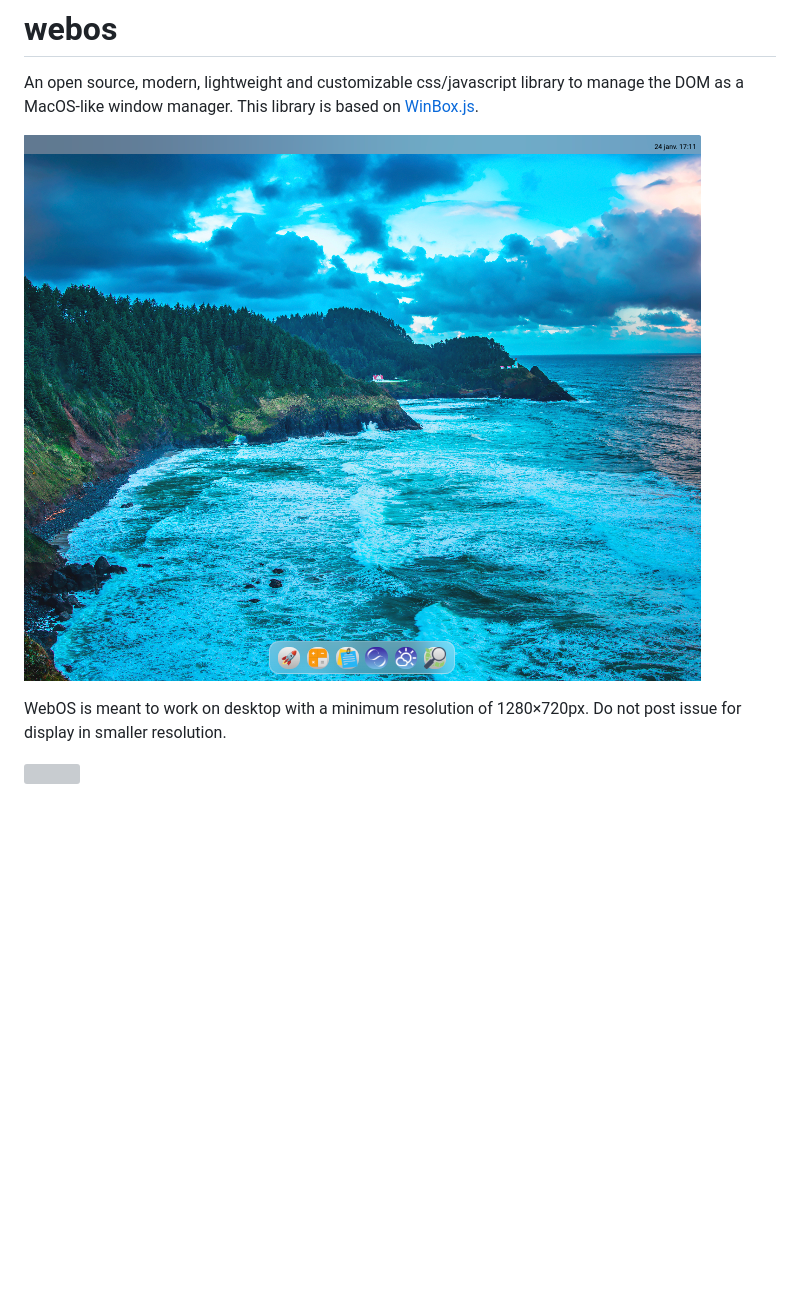
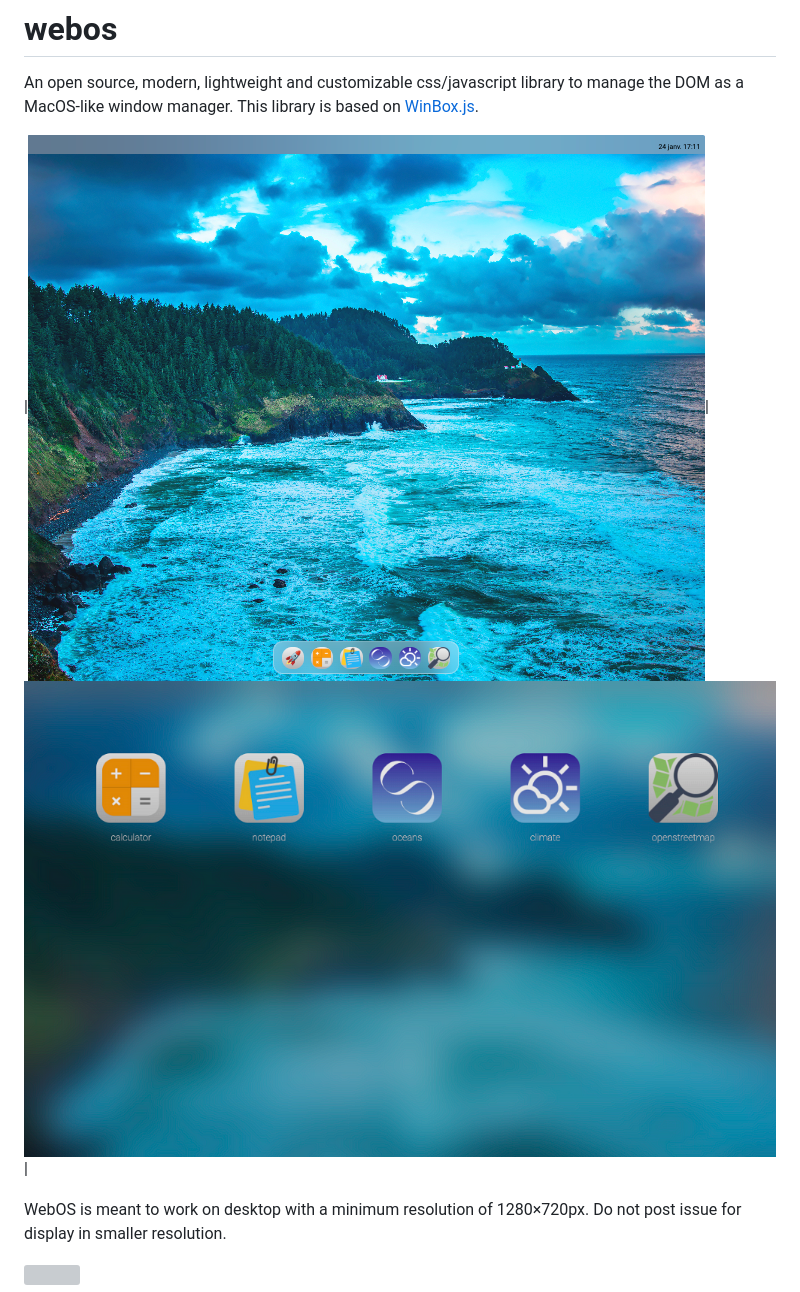
Before and after one commit to oceansolutionsfr/webos, a Markdown page: README.md, the part around the change. Rendered like a GitHub page; blank space fills up the shorter version; grey boxes are pictures that could not be loaded.

Commit message:
try 2 images in a table

```diff
--- a/README.md
+++ b/README.md
@@ -5,8 +5,7 @@ sponsor on Paypal: <a href="https://www.paypal.com/donate/?hosted_button_id=TZME
 An open source, modern, lightweight and customizable css/javascript library to manage the DOM as a MacOS-like window
 manager. This library is based on <a href="https://github.com/nextapps-de/winbox/tree/master">WinBox.js</a>.
 
-
-![Oceans, 2025, WebOS Screenshot #1](https://github.com/oceansolutionsfr/webos/raw/main/res/Oceans%2C%202025%2C%20WebOS%20Screenshot%20%231.png)
+|![Oceans, 2025, WebOS Screenshot #1](https://github.com/oceansolutionsfr/webos/raw/main/res/Oceans%2C%202025%2C%20WebOS%20Screenshot%20%231.png)|![Oceans, 2025, WebOS Screenshot #2](https://github.com/oceansolutionsfr/webos/raw/main/res/Oceans%2C%202025%2C%20WebOS%20Screenshot%20%232.png)|
 
 WebOS is meant to work on desktop with a minimum resolution of 1280×720px. Do not post issue for display in smaller resolution.
 
```
